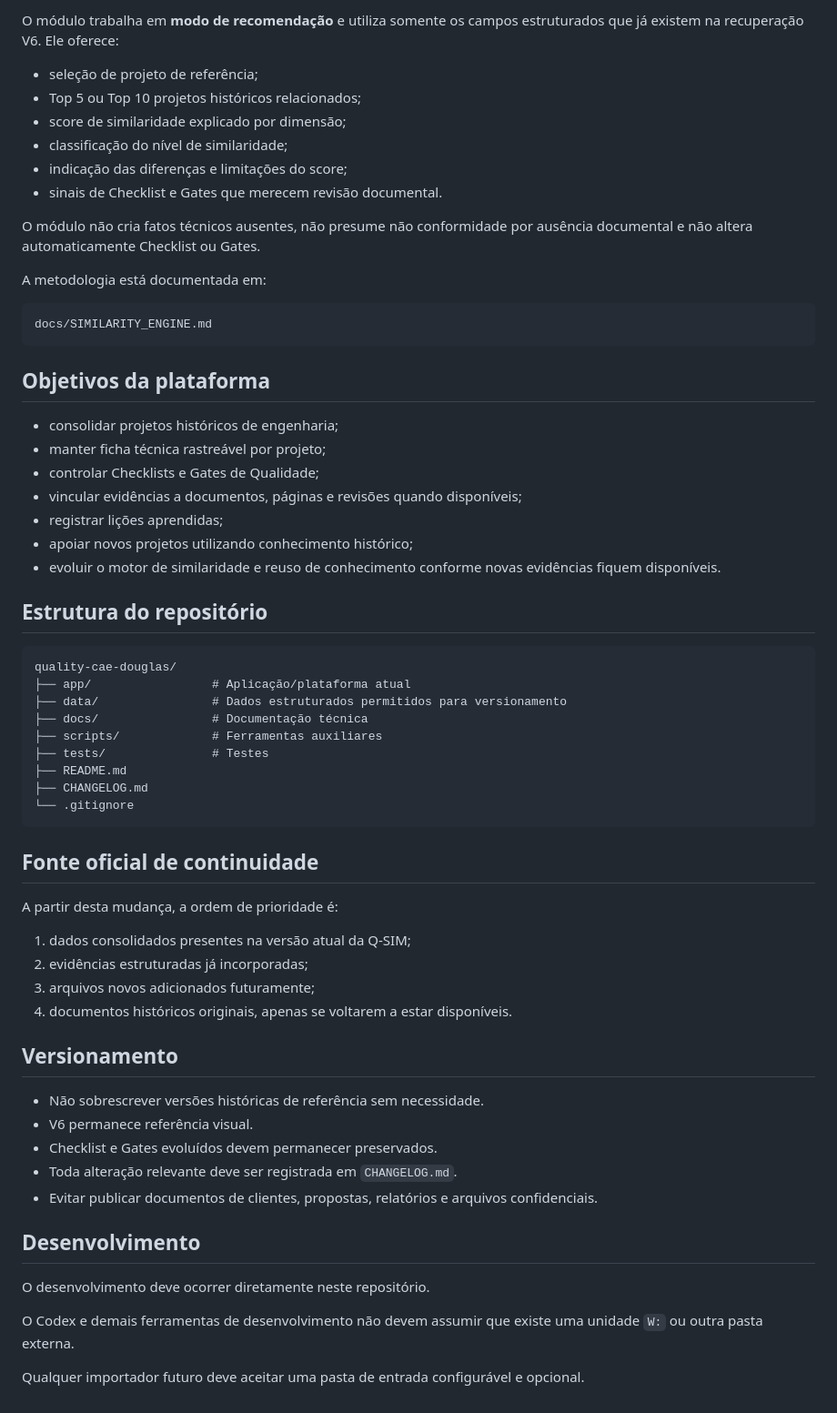
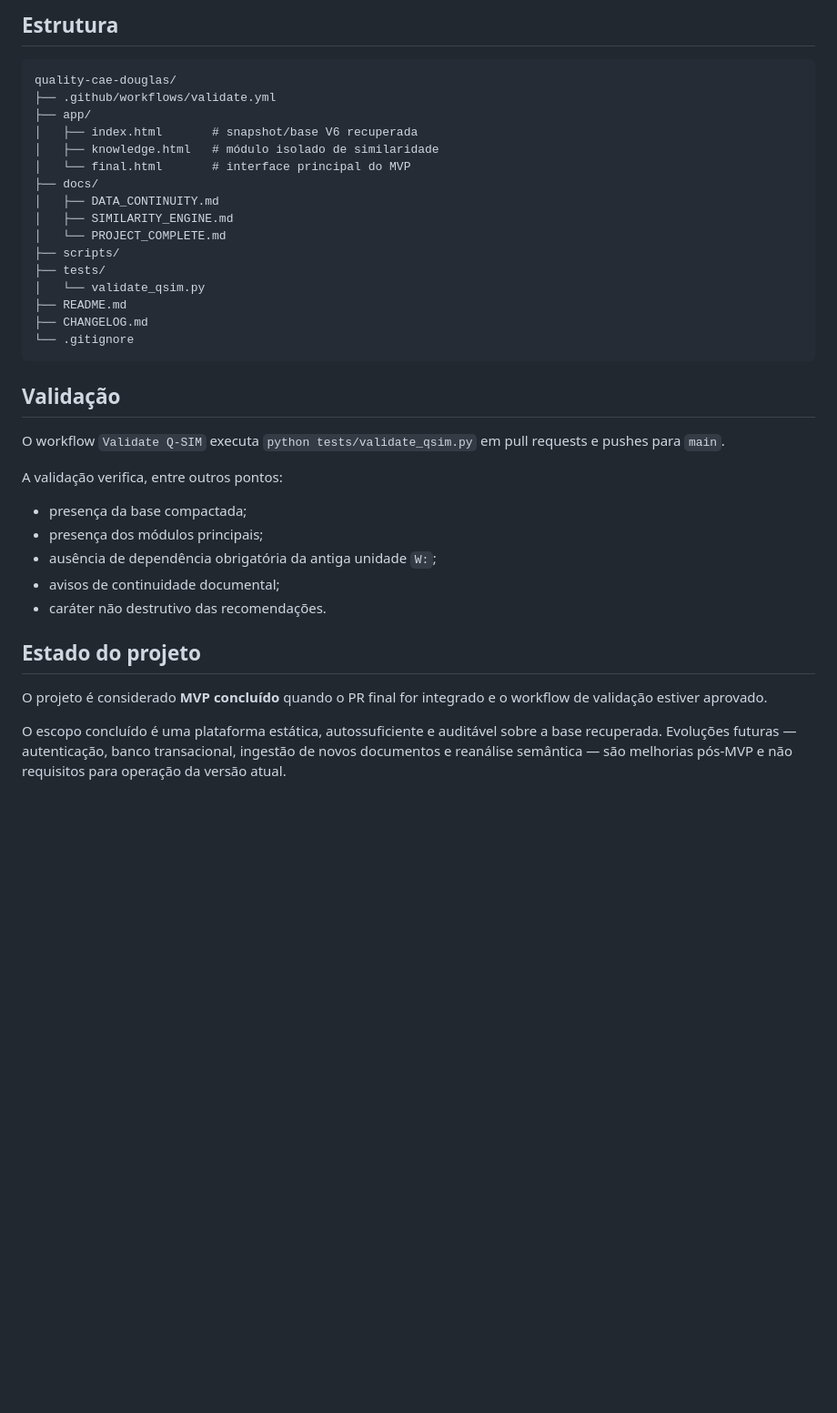
Before and after one commit to douglassnake/quality-cae-douglas, a Markdown page: README.md, the part around one of its changes. Shown at 91% size. Drawn GitHub-style; blank space fills up the shorter version.

````diff
--- a/README.md
+++ b/README.md
@@ -71,65 +66,38 @@ app/knowledge.html
-O módulo trabalha em **modo de recomendação** e utiliza somente os campos estruturados que já existem na recuperação V6. Ele oferece:
-
-- seleção de projeto de referência;
-- Top 5 ou Top 10 projetos históricos relacionados;
-- score de similaridade explicado por dimensão;
-- classificação do nível de similaridade;
-- indicação das diferenças e limitações do score;
-- sinais de Checklist e Gates que merecem revisão documental.
-
-O módulo não cria fatos técnicos ausentes, não presume não conformidade por ausência documental e não altera automaticamente Checklist ou Gates.
-
-A metodologia está documentada em:
-
-```text
-docs/SIMILARITY_ENGINE.md
-```
-
-## Objetivos da plataforma
-
-- consolidar projetos históricos de engenharia;
-- manter ficha técnica rastreável por projeto;
-- controlar Checklists e Gates de Qualidade;
-- vincular evidências a documentos, páginas e revisões quando disponíveis;
-- registrar lições aprendidas;
-- apoiar novos projetos utilizando conhecimento histórico;
-- evoluir o motor de similaridade e reuso de conhecimento conforme novas evidências fiquem disponíveis.
-
-## Estrutura do repositório
+## Estrutura
 
 ```text
 quality-cae-douglas/
-├── app/                 # Aplicação/plataforma atual
-├── data/                # Dados estruturados permitidos para versionamento
-├── docs/                # Documentação técnica
-├── scripts/             # Ferramentas auxiliares
-├── tests/               # Testes
+├── .github/workflows/validate.yml
+├── app/
+│   ├── index.html       # snapshot/base V6 recuperada
+│   ├── knowledge.html   # módulo isolado de similaridade
+│   └── final.html       # interface principal do MVP
+├── docs/
+│   ├── DATA_CONTINUITY.md
+│   ├── SIMILARITY_ENGINE.md
+│   └── PROJECT_COMPLETE.md
+├── scripts/
+├── tests/
+│   └── validate_qsim.py
 ├── README.md
 ├── CHANGELOG.md
 └── .gitignore
 ```
 
-## Fonte oficial de continuidade
+## Validação
 
-A partir desta mudança, a ordem de prioridade é:
+O workflow `Validate Q-SIM` executa `python tests/validate_qsim.py` em pull requests e pushes para `main`.
 
-1. dados consolidados presentes na versão atual da Q-SIM;
-2. evidências estruturadas já incorporadas;
-3. arquivos novos adicionados futuramente;
-4. documentos históricos originais, apenas se voltarem a estar disponíveis.
+A validação verifica, entre outros pontos:
 
-## Versionamento
+- presença da base compactada;
+- presença dos módulos principais;
+- ausência de dependência obrigatória da antiga unidade `W:`;
+- avisos de continuidade documental;
+- caráter não destrutivo das recomendações.
 
-- Não sobrescrever versões históricas de referência sem necessidade.
-- V6 permanece referência visual.
-- Checklist e Gates evoluídos devem permanecer preservados.
-- Toda alteração relevante deve ser registrada em `CHANGELOG.md`.
-- Evitar publicar documentos de clientes, propostas, relatórios e arquivos confidenciais.
+## Estado do projeto
 
-## Desenvolvimento
+O projeto é considerado **MVP concluído** quando o PR final for integrado e o workflow de validação estiver aprovado.
 
-O desenvolvimento deve ocorrer diretamente neste repositório.
-
-O Codex e demais ferramentas de desenvolvimento não devem assumir que existe uma unidade `W:` ou outra pasta externa.
-
-Qualquer importador futuro deve aceitar uma pasta de entrada configurável e opcional.
+O escopo concluído é uma plataforma estática, autossuficiente e auditável sobre a base recuperada. Evoluções futuras — autenticação, banco transacional, ingestão de novos documentos e reanálise semântica — são melhorias pós-MVP e não requisitos para operação da versão atual.
````
Also changed, not shown: other parts of README.md (+42 -47 lines).
